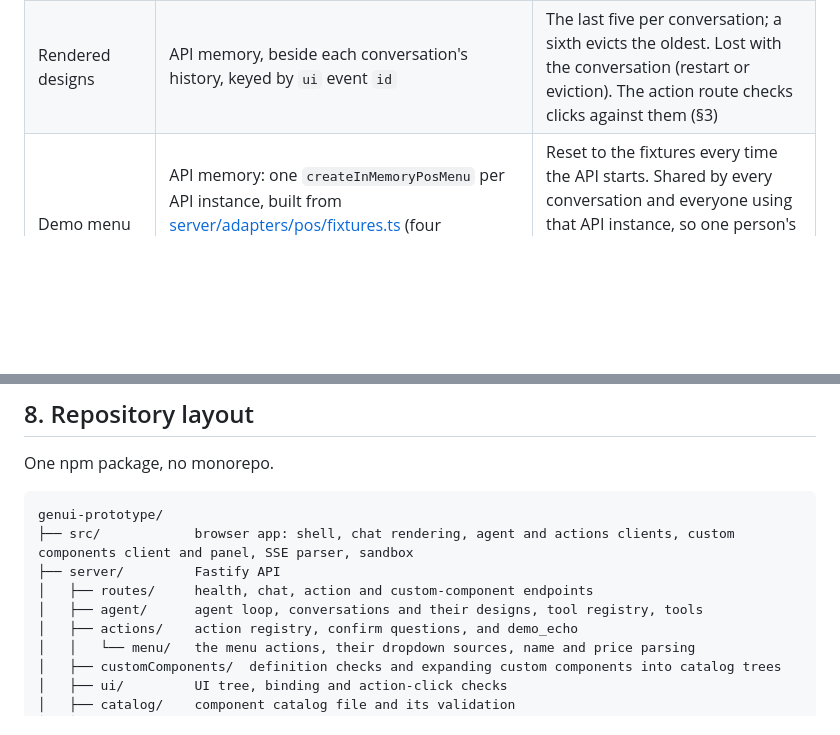
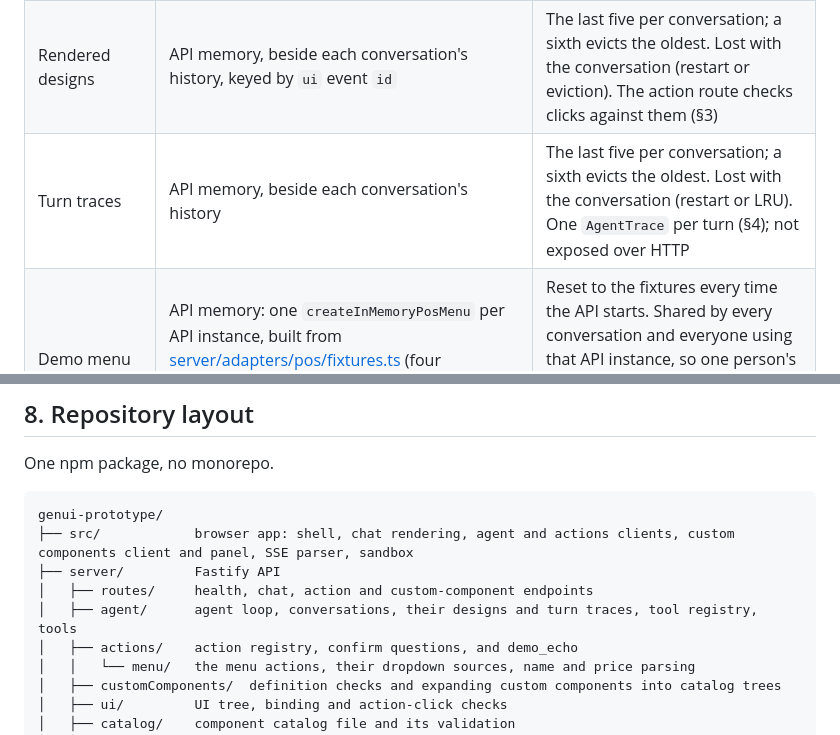
Before and after one commit to daniel-citrus/genui-prototype, a Markdown page: docs/ARCHITECTURE.md, 2 parts joined by grey strips. Drawn GitHub-style; blank space fills up the shorter version.

Commit message:
Document turn traces in ARCHITECTURE.md
Describe in-memory AgentTrace storage in §4–§5 and the agent layout line in §8.

```diff
--- a/docs/ARCHITECTURE.md
+++ b/docs/ARCHITECTURE.md
@@ -191,6 +191,7 @@ sequenceDiagram
 |---|---|---|
 | Conversation history | API memory | Until the API restarts. At most 500 conversations; the least recently used is dropped first |
 | Rendered designs | API memory, beside each conversation's history, keyed by `ui` event `id` | The last five per conversation; a sixth evicts the oldest. Lost with the conversation (restart or eviction). The action route checks clicks against them (§3) |
+| Turn traces | API memory, beside each conversation's history | The last five per conversation; a sixth evicts the oldest. Lost with the conversation (restart or LRU). One `AgentTrace` per turn (§4); not exposed over HTTP |
 | Demo menu | API memory: one `createInMemoryPosMenu` per API instance, built from [server/adapters/pos/fixtures.ts](../server/adapters/pos/fixtures.ts) (four categories, three modifier groups and seven items, one of them archived; prices in USD) | Reset to the fixtures every time the API starts. Shared by every conversation and everyone using that API instance, so one person's menu actions change what everyone sees; several instances would each have their own |
 | UI components | [server/catalog/components.ts](../server/catalog/components.ts), copied to Postgres `components` table by the seed | The file is the source of truth; the table can be dropped and reseeded at any time. Schema changes only through committed Drizzle migrations |
 | Custom components | Postgres `custom_components` and `custom_component_versions` tables via `CustomComponentRepository` | Global to the deployment: every conversation and the Components panel share them. At most 200 not deleted and 500 counting deleted ones; at most 20 versions per name. The seed never reads or writes these tables |
@@ -251,7 +252,7 @@ genui-prototype/
 ├── src/            browser app: shell, chat rendering, agent and actions clients, custom components client and panel, SSE parser, sandbox
 ├── server/         Fastify API
 │   ├── routes/     health, chat, action and custom-component endpoints
-│   ├── agent/      agent loop, conversations and their designs, tool registry, tools
+│   ├── agent/      agent loop, conversations, their designs and turn traces, tool registry, tools
 │   ├── actions/    action registry, confirm questions, and demo_echo
 │   │   └── menu/   the menu actions, their dropdown sources, name and price parsing
 │   ├── customComponents/  definition checks and expanding custom components into catalog trees
```
Also changed, not shown: other parts of docs/ARCHITECTURE.md (+1 -1 lines), daniel-super-secret-workflow/milestones/agent-trace-docs.md (renamed from daniel-super-secret-workflow/goals/agent-trace-docs.md).
